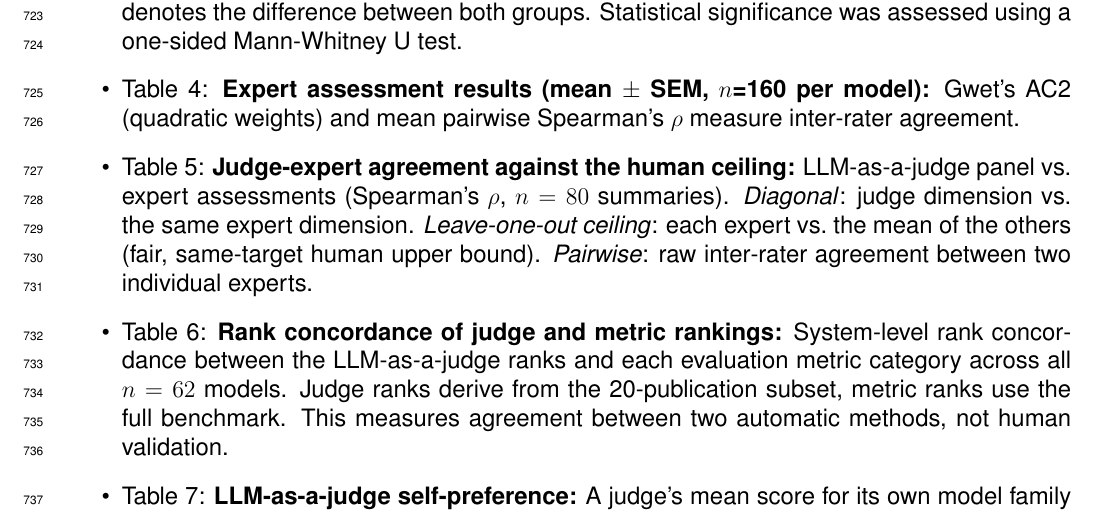
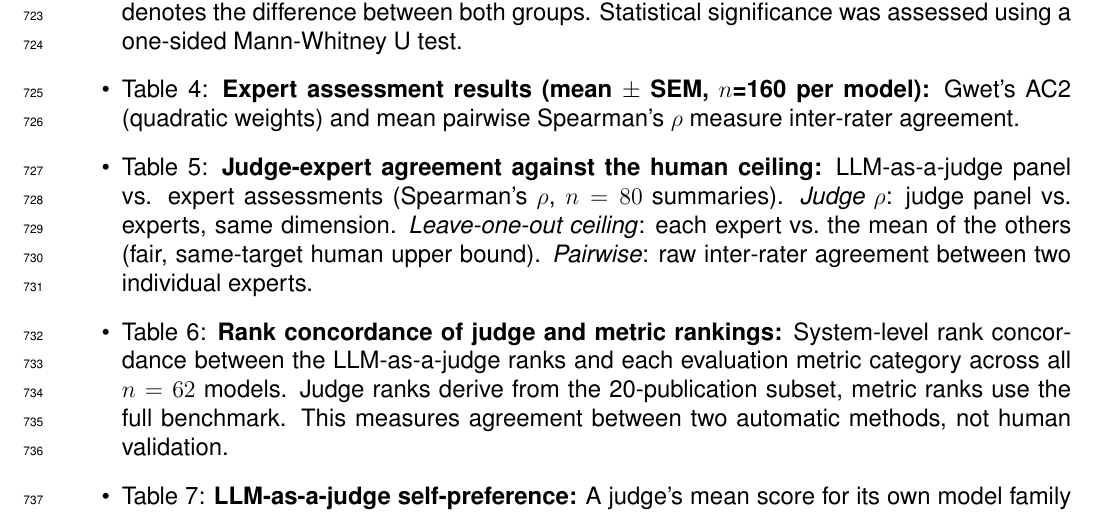
Before and after one commit to Delta4AI/LLMTextSummarizationBenchmark, a LaTeX document (manuscript/publication-iscience.tex, which reads manuscript/Sections/main_tables.tex): part of page 25 of 35, cut so that both start at the same text. Compiled offline with pdfLaTeX.

Commit message:
adjusted faulty table caption for table 5

```diff
--- a/manuscript/Sections/main_tables.tex
+++ b/manuscript/Sections/main_tables.tex
@@ -155,7 +155,7 @@ Mistral   & $-0.02$ \\
 	\item Table 2: \textbf{Overview of summarization methods evaluated in this study:} Models organized by category.
 	\item Table 3: \textbf{Abstract completion probe:} \ac{ROUGE}-L scores for completions of abstracts published before (pre-cutoff) and after (post-cutoff) the respective training cutoff dates. $\Delta$ denotes the difference between both groups. Statistical significance was assessed using a one-sided Mann-Whitney U test.
 	\item Table 4: \textbf{Expert assessment results (mean $\pm$ SEM, $n$=160 per model):} Gwet's AC2 (quadratic weights) and mean pairwise Spearman's $\rho$ measure inter-rater agreement.
-	\item Table 5: \textbf{Judge-expert agreement against the human ceiling:} LLM-as-a-judge panel vs. expert assessments (Spearman's $\rho$, $n=80$ summaries). \emph{Diagonal}: judge dimension vs.\ the same expert dimension. \emph{Leave-one-out ceiling}: each expert vs.\ the mean of the others (fair, same-target human upper bound). \emph{Pairwise}: raw inter-rater agreement between two individual experts.
+	\item Table 5: \textbf{Judge-expert agreement against the human ceiling:} LLM-as-a-judge panel vs. expert assessments (Spearman's $\rho$, $n=80$ summaries). \emph{Judge $\rho$}: judge panel vs.\ experts, same dimension. \emph{Leave-one-out ceiling}: each expert vs.\ the mean of the others (fair, same-target human upper bound). \emph{Pairwise}: raw inter-rater agreement between two individual experts.
 	\item Table 6: \textbf{Rank concordance of judge and metric rankings:} System-level rank concordance between the LLM-as-a-judge ranks and each evaluation metric category across all $n=62$ models. Judge ranks derive from the 20-publication subset, metric ranks use the full benchmark. This measures agreement between two automatic methods, not human validation.
 	\item Table 7: \textbf{LLM-as-a-judge self-preference:} A judge's mean score for its own model family minus its score for other systems, each measured relative to the other two judges (1-5 scale). Positive values indicate inflation of the judge's own family.
 
```
